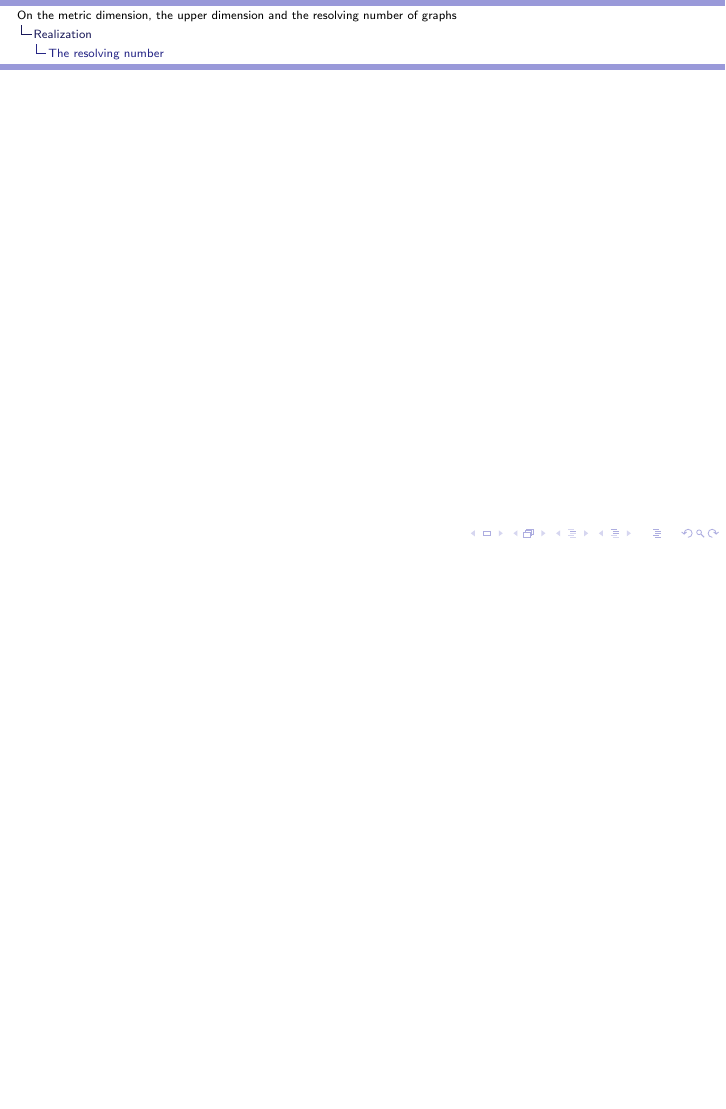
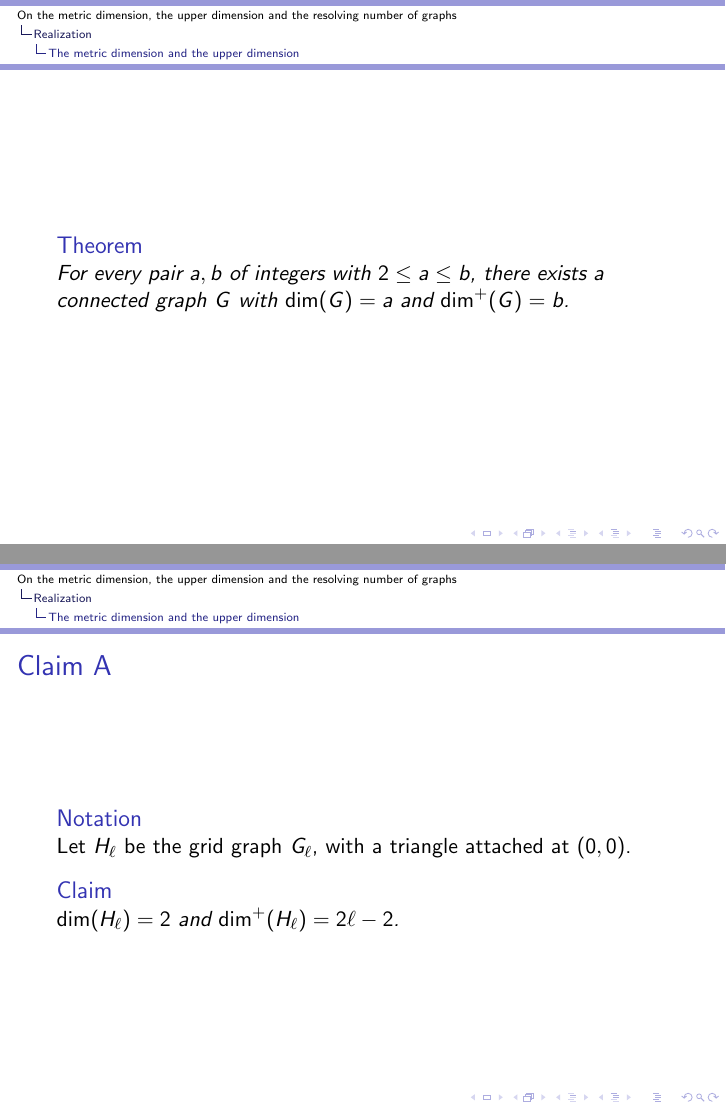
Before and after one commit to filletzz/tg_presentation, LaTeX slides (presentation.tex): page 9 of 9 before the commit and pages 8 and 9 of 10 after it, the two joined at a grey line, the shorter picture padded with empty space. Compiled offline with pdfLaTeX.

Commit message:
added theorem 3.5

```diff
--- a/presentation.tex
+++ b/presentation.tex
@@ -2,15 +2,19 @@
 \usepackage[english]{babel}
 \usepackage[utf8]{inputenc}
 \usepackage{amsmath, amsthm, amsfonts, amssymb}
+\usepackage{tikz}
 \theoremstyle{definition}
 \newtheorem{dfn}{Definition}
 \newtheorem*{exc}{Example}
+\newtheorem{ntn}{Notation}
+\newtheorem{rep}{Repetition}
+\newtheorem{obs}{Observation}
+\newtheorem*{rem}{Remark}
+\theoremstyle{theorem}
 \newtheorem{lem}{Lemma}
-\newtheorem*{rem}{Remark}
 \newtheorem{thm}{Theorem}
 \newtheorem{cor}{Corollar}
-\newtheorem{ntn}{Notation}
-\newtheorem{rep}{Repetition}
+\newtheorem{clm}{Claim}
 
 \mode<presentation> { \usetheme{Montpellier} }
 
@@ -78,3 +115,19 @@
 		Let $S$ be a resolving set and let $\{x,y\}$ be a S-unique diagonal pair with associated vertex $u$ such that $d(x,y)=2$. If there exist two S-unique diagonal pairs in the same row (column) as $\{x,y\}$ with associated vertices $v$ and $w$, and $u \neq v$, then $v = w$.
 	\end{lem}
 \end{frame}
+% ---
+\begin{frame}
+	\begin{thm}
+		For every pair $a,b$ of integers with $2 \leq a \leq b$, there exists a connected graph $G$ with $\dim(G) = a$ and $\dim^+(G) = b$.
+	\end{thm}
+\end{frame}
+% ---
+\begin{frame}
+	\frametitle{Claim A}
+	\begin{ntn}
+		Let $H_\ell$ be the grid graph $G_\ell$, with a triangle attached at $(0,0)$.
+	\end{ntn}
+	\begin{clm}
+		$\dim(H_\ell) = 2$ and $\dim^+(H_\ell) = 2\ell - 2$.
+	\end{clm}
+\end{frame}
@@ -81,7 +144,7 @@
 % ----
 \subsection{The resolving number}
 %Petr
-\begin{frame}
-\end{frame}
+%\begin{frame}
+%\end{frame}
 % ----
 \end{document}
```
Also changed, not shown: presentation.tex (53 more changed lines).
